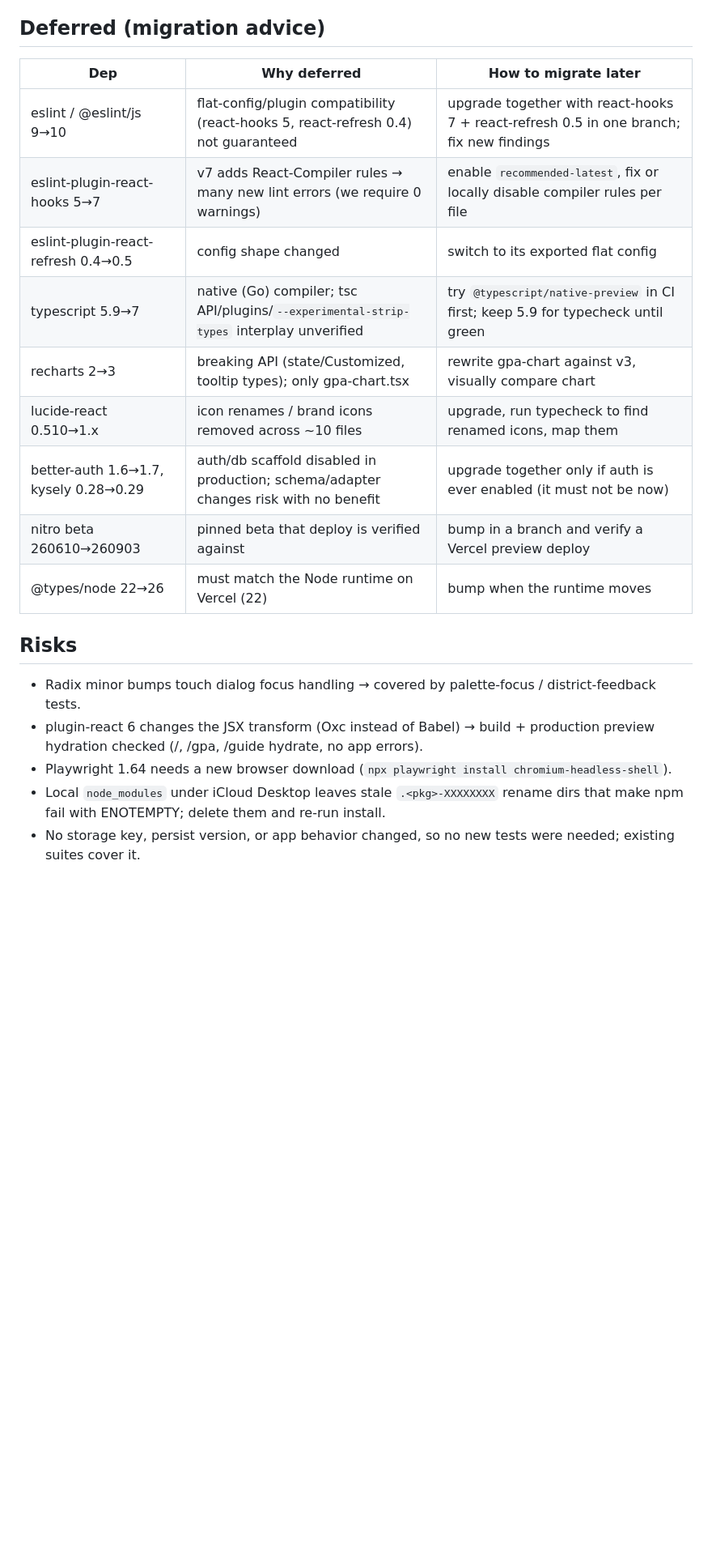
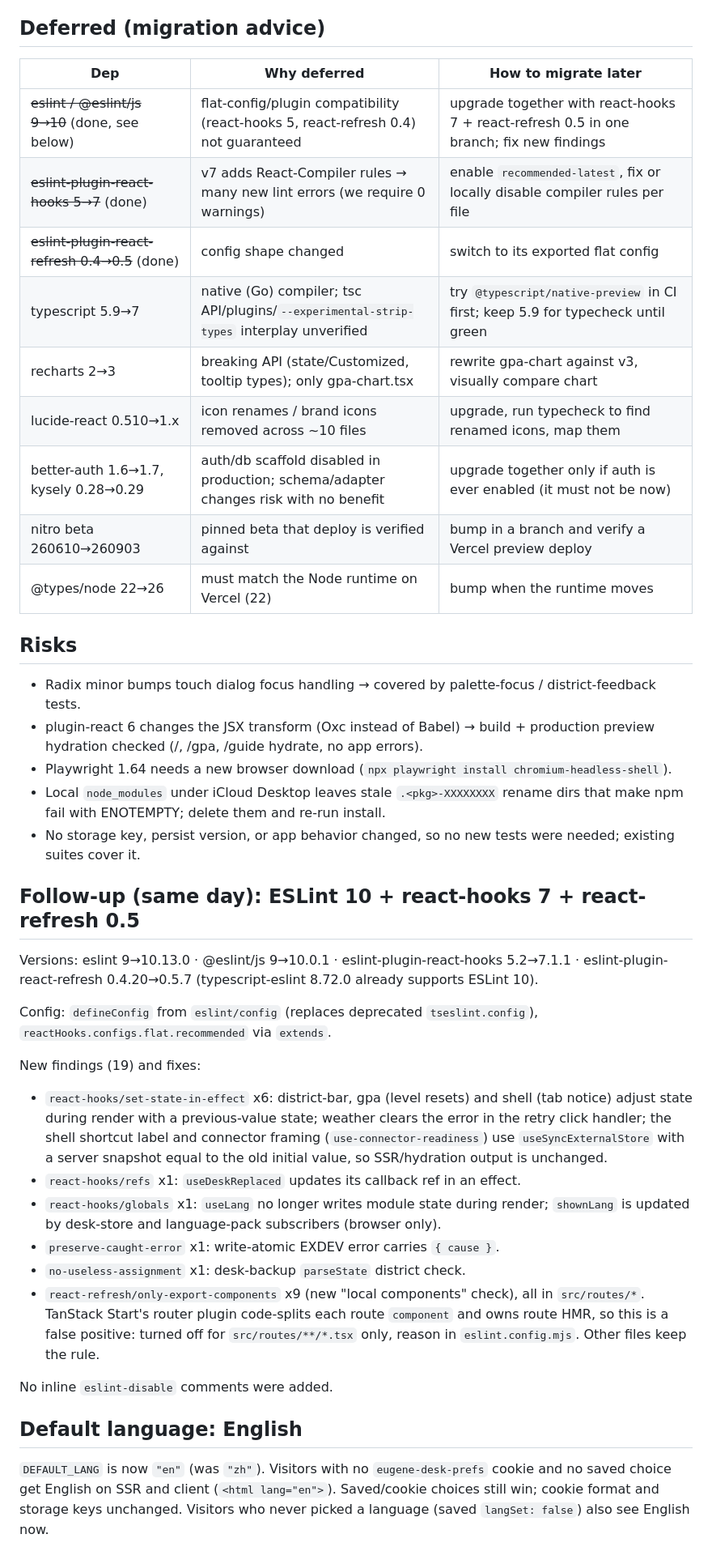
Before and after one commit to 9178osage/13th-desk, a Markdown page: docs/UPGRADE-2026-10-21.md, the part around the change. Shown at 81% size. Rendered like a GitHub page; blank space fills up the shorter version.

Commit message:
docs: ESLint 10 / react-hooks 7 upgrade and English default (2026-10-21)

```diff
--- a/docs/UPGRADE-2026-10-21.md
+++ b/docs/UPGRADE-2026-10-21.md
@@ -30,17 +30,17 @@ prettier 3.9.9→3.9.10 · eslint-plugin-prettier 5.5.6→5.5.7 · typescript-es
 
 ## Deferred (migration advice)
 
-| Dep                                   | Why deferred                                                                            | How to migrate later                                                                    |
-| ------------------------------------- | --------------------------------------------------------------------------------------- | --------------------------------------------------------------------------------------- |
-| eslint / @eslint/js 9→10              | flat-config/plugin compatibility (react-hooks 5, react-refresh 0.4) not guaranteed      | upgrade together with react-hooks 7 + react-refresh 0.5 in one branch; fix new findings |
-| eslint-plugin-react-hooks 5→7         | v7 adds React-Compiler rules → many new lint errors (we require 0 warnings)             | enable `recommended-latest`, fix or locally disable compiler rules per file             |
-| eslint-plugin-react-refresh 0.4→0.5   | config shape changed                                                                    | switch to its exported flat config                                                      |
-| typescript 5.9→7                      | native (Go) compiler; tsc API/plugins/`--experimental-strip-types` interplay unverified | try `@typescript/native-preview` in CI first; keep 5.9 for typecheck until green        |
-| recharts 2→3                          | breaking API (state/Customized, tooltip types); only gpa-chart.tsx                      | rewrite gpa-chart against v3, visually compare chart                                    |
-| lucide-react 0.510→1.x                | icon renames / brand icons removed across ~10 files                                     | upgrade, run typecheck to find renamed icons, map them                                  |
-| better-auth 1.6→1.7, kysely 0.28→0.29 | auth/db scaffold disabled in production; schema/adapter changes risk with no benefit    | upgrade together only if auth is ever enabled (it must not be now)                      |
-| nitro beta 260610→260903              | pinned beta that deploy is verified against                                             | bump in a branch and verify a Vercel preview deploy                                     |
-| @types/node 22→26                     | must match the Node runtime on Vercel (22)                                              | bump when the runtime moves                                                             |
+| Dep                                            | Why deferred                                                                            | How to migrate later                                                                    |
+| ---------------------------------------------- | --------------------------------------------------------------------------------------- | --------------------------------------------------------------------------------------- |
+| ~~eslint / @eslint/js 9→10~~ (done, see below) | flat-config/plugin compatibility (react-hooks 5, react-refresh 0.4) not guaranteed      | upgrade together with react-hooks 7 + react-refresh 0.5 in one branch; fix new findings |
+| ~~eslint-plugin-react-hooks 5→7~~ (done)       | v7 adds React-Compiler rules → many new lint errors (we require 0 warnings)             | enable `recommended-latest`, fix or locally disable compiler rules per file             |
+| ~~eslint-plugin-react-refresh 0.4→0.5~~ (done) | config shape changed                                                                    | switch to its exported flat config                                                      |
+| typescript 5.9→7                               | native (Go) compiler; tsc API/plugins/`--experimental-strip-types` interplay unverified | try `@typescript/native-preview` in CI first; keep 5.9 for typecheck until green        |
+| recharts 2→3                                   | breaking API (state/Customized, tooltip types); only gpa-chart.tsx                      | rewrite gpa-chart against v3, visually compare chart                                    |
+| lucide-react 0.510→1.x                         | icon renames / brand icons removed across ~10 files                                     | upgrade, run typecheck to find renamed icons, map them                                  |
+| better-auth 1.6→1.7, kysely 0.28→0.29          | auth/db scaffold disabled in production; schema/adapter changes risk with no benefit    | upgrade together only if auth is ever enabled (it must not be now)                      |
+| nitro beta 260610→260903                       | pinned beta that deploy is verified against                                             | bump in a branch and verify a Vercel preview deploy                                     |
+| @types/node 22→26                              | must match the Node runtime on Vercel (22)                                              | bump when the runtime moves                                                             |
 
 ## Risks
 
@@ -49,3 +49,24 @@ prettier 3.9.9→3.9.10 · eslint-plugin-prettier 5.5.6→5.5.7 · typescript-es
 - Playwright 1.64 needs a new browser download (`npx playwright install chromium-headless-shell`).
 - Local `node_modules` under iCloud Desktop leaves stale `.<pkg>-XXXXXXXX` rename dirs that make npm fail with ENOTEMPTY; delete them and re-run install.
 - No storage key, persist version, or app behavior changed, so no new tests were needed; existing suites cover it.
+
+## Follow-up (same day): ESLint 10 + react-hooks 7 + react-refresh 0.5
+
+Versions: eslint 9→10.13.0 · @eslint/js 9→10.0.1 · eslint-plugin-react-hooks 5.2→7.1.1 · eslint-plugin-react-refresh 0.4.20→0.5.7 (typescript-eslint 8.72.0 already supports ESLint 10).
+
+Config: `defineConfig` from `eslint/config` (replaces deprecated `tseslint.config`), `reactHooks.configs.flat.recommended` via `extends`.
+
+New findings (19) and fixes:
+
+- `react-hooks/set-state-in-effect` x6: district-bar, gpa (level resets) and shell (tab notice) adjust state during render with a previous-value state; weather clears the error in the retry click handler; the shell shortcut label and connector framing (`use-connector-readiness`) use `useSyncExternalStore` with a server snapshot equal to the old initial value, so SSR/hydration output is unchanged.
+- `react-hooks/refs` x1: `useDeskReplaced` updates its callback ref in an effect.
+- `react-hooks/globals` x1: `useLang` no longer writes module state during render; `shownLang` is updated by desk-store and language-pack subscribers (browser only).
+- `preserve-caught-error` x1: write-atomic EXDEV error carries `{ cause }`.
+- `no-useless-assignment` x1: desk-backup `parseState` district check.
+- `react-refresh/only-export-components` x9 (new "local components" check), all in `src/routes/*`. TanStack Start's router plugin code-splits each route `component` and owns route HMR, so this is a false positive: turned off for `src/routes/**/*.tsx` only, reason in `eslint.config.mjs`. Other files keep the rule.
+
+No inline `eslint-disable` comments were added.
+
+## Default language: English
+
+`DEFAULT_LANG` is now `"en"` (was `"zh"`). Visitors with no `eugene-desk-prefs` cookie and no saved choice get English on SSR and client (`<html lang="en">`). Saved/cookie choices still win; cookie format and storage keys unchanged. Visitors who never picked a language (saved `langSet: false`) also see English now.
```
